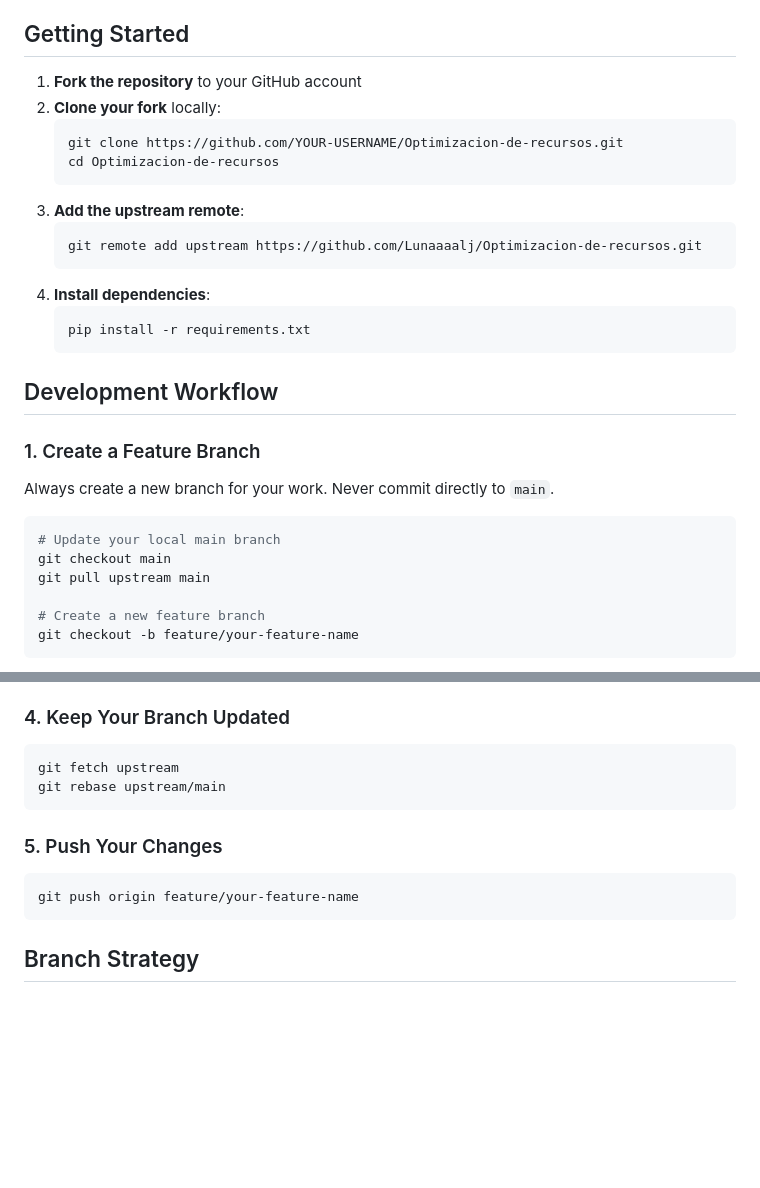
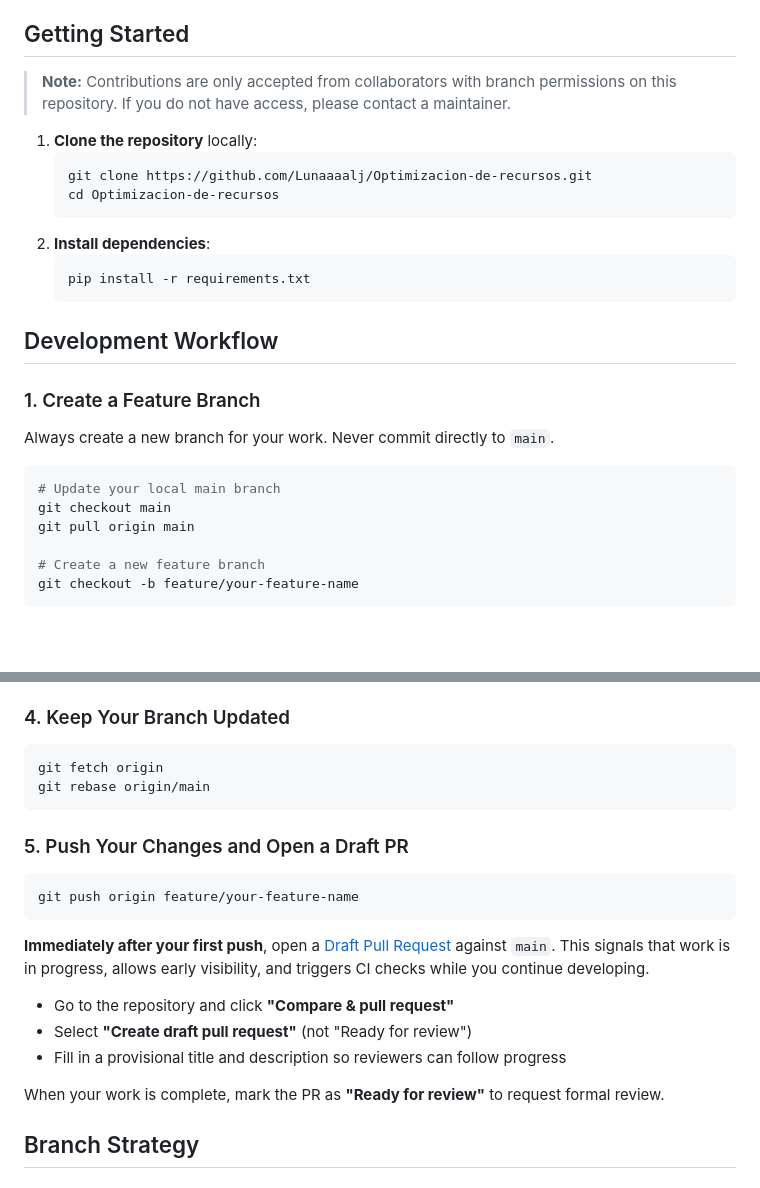
Before and after one commit to Lunaaaalj/Optimizacion-de-recursos, a Markdown page: CONTRIBUTING.md, 2 parts joined by grey strips. Rendered like a GitHub page; blank space fills up the shorter version.

Commit message:
Update CONTRIBUTING.md: collaborator-only workflow and draft PR guidance
Co-authored-by: Lunaaaalj <178442371+Lunaaaalj@users.noreply.github.com>

````diff
--- a/CONTRIBUTING.md
+++ b/CONTRIBUTING.md
@@ -13,17 +13,14 @@ Thank you for your interest in contributing to this project! This document provi
 
 ## Getting Started
 
-1. **Fork the repository** to your GitHub account
-2. **Clone your fork** locally:
+> **Note:** Contributions are only accepted from collaborators with branch permissions on this repository. If you do not have access, please contact a maintainer.
+
+1. **Clone the repository** locally:
    ```bash
-   git clone https://github.com/YOUR-USERNAME/Optimizacion-de-recursos.git
+   git clone https://github.com/Lunaaaalj/Optimizacion-de-recursos.git
    cd Optimizacion-de-recursos
    ```
-3. **Add the upstream remote**:
-   ```bash
-   git remote add upstream https://github.com/Lunaaaalj/Optimizacion-de-recursos.git
-   ```
-4. **Install dependencies**:
+2. **Install dependencies**:
    ```bash
    pip install -r requirements.txt
    ```
@@ -37,7 +34,7 @@ Always create a new branch for your work. Never commit directly to `main`.
 ```bash
 # Update your local main branch
 git checkout main
-git pull upstream main
+git pull origin main
 
 # Create a new feature branch
 git checkout -b feature/your-feature-name
@@ -75,15 +72,23 @@ Commit message format:
 ### 4. Keep Your Branch Updated
 
 ```bash
-git fetch upstream
-git rebase upstream/main
+git fetch origin
+git rebase origin/main
 ```
 
-### 5. Push Your Changes
+### 5. Push Your Changes and Open a Draft PR
 
 ```bash
 git push origin feature/your-feature-name
 ```
+
+**Immediately after your first push**, open a [Draft Pull Request](https://github.com/Lunaaaalj/Optimizacion-de-recursos/compare) against `main`. This signals that work is in progress, allows early visibility, and triggers CI checks while you continue developing.
+
+- Go to the repository and click **"Compare & pull request"**
+- Select **"Create draft pull request"** (not "Ready for review")
+- Fill in a provisional title and description so reviewers can follow progress
+
+When your work is complete, mark the PR as **"Ready for review"** to request formal review.
 
 ## Branch Strategy
 
````
